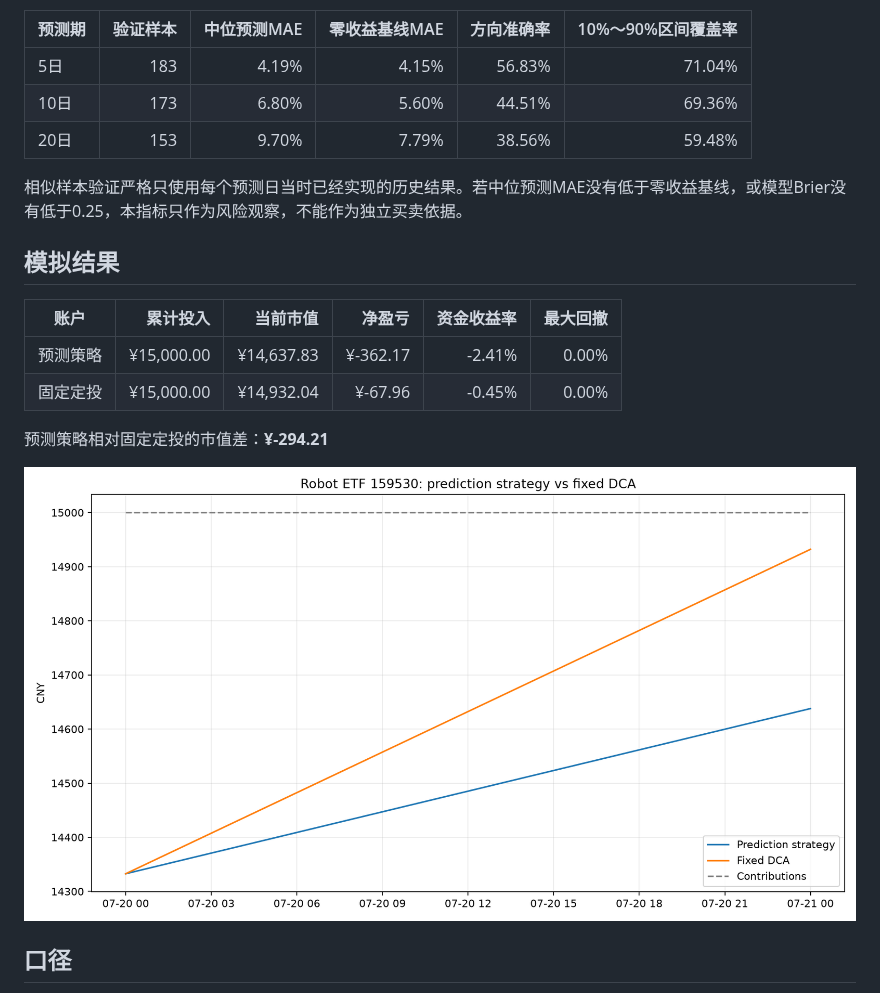
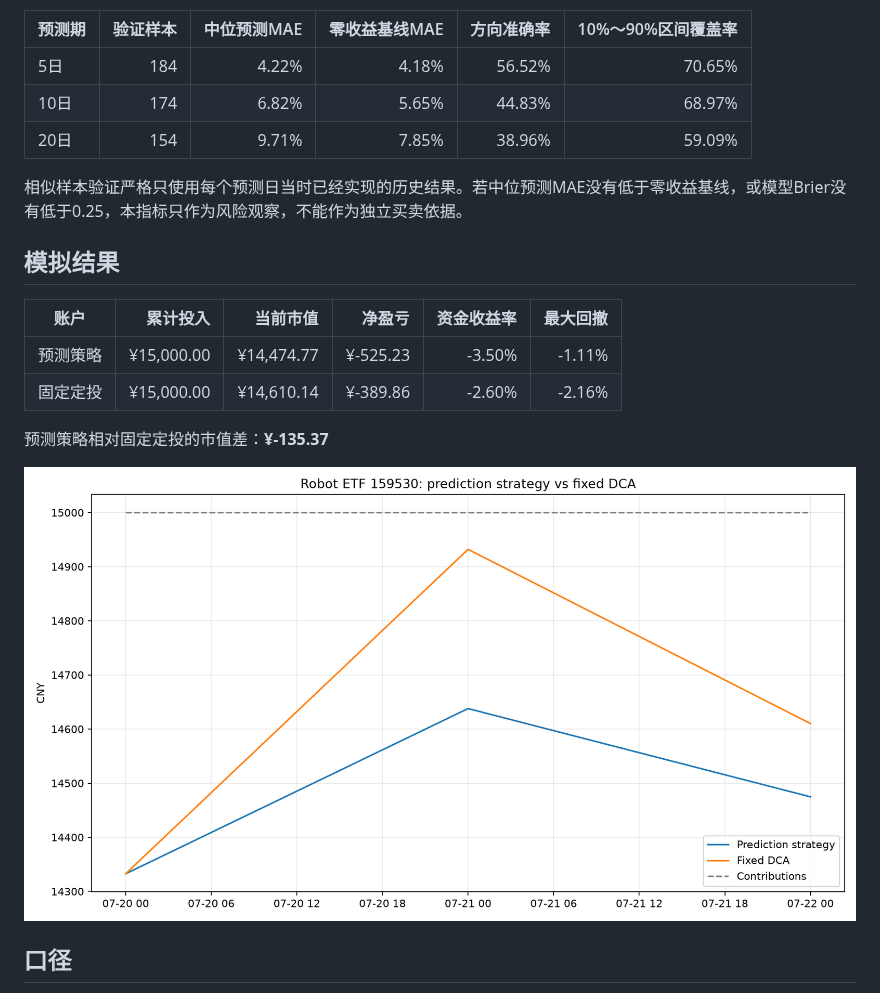
Before and after one commit to GCUeason/robot-quant, a Markdown page: reports/latest.md, the part around one of its changes. Drawn GitHub-style; pictures changed too: reports/performance.png.

```diff
--- a/reports/latest.md
+++ b/reports/latest.md
@@ -62,9 +62,9 @@
 
 | 预测期 | 验证样本 | 中位预测MAE | 零收益基线MAE | 方向准确率 | 10%～90%区间覆盖率 |
 |---|---:|---:|---:|---:|---:|
-| 5日 | 183 | 4.19% | 4.15% | 56.83% | 71.04% |
-| 10日 | 173 | 6.80% | 5.60% | 44.51% | 69.36% |
-| 20日 | 153 | 9.70% | 7.79% | 38.56% | 59.48% |
+| 5日 | 184 | 4.22% | 4.18% | 56.52% | 70.65% |
+| 10日 | 174 | 6.82% | 5.65% | 44.83% | 68.97% |
+| 20日 | 154 | 9.71% | 7.85% | 38.96% | 59.09% |
 
 相似样本验证严格只使用每个预测日当时已经实现的历史结果。若中位预测MAE没有低于零收益基线，或模型Brier没有低于0.25，本指标只作为风险观察，不能作为独立买卖依据。
 
@@ -72,10 +72,10 @@
 
 | 账户 | 累计投入 | 当前市值 | 净盈亏 | 资金收益率 | 最大回撤 |
 |---|---:|---:|---:|---:|---:|
-| 预测策略 | ¥15,000.00 | ¥14,637.83 | ¥-362.17 | -2.41% | 0.00% |
-| 固定定投 | ¥15,000.00 | ¥14,932.04 | ¥-67.96 | -0.45% | 0.00% |
+| 预测策略 | ¥15,000.00 | ¥14,474.77 | ¥-525.23 | -3.50% | -1.11% |
+| 固定定投 | ¥15,000.00 | ¥14,610.14 | ¥-389.86 | -2.60% | -2.16% |
 
-预测策略相对固定定投的市值差：**¥-294.21**
+预测策略相对固定定投的市值差：**¥-135.37**
 
 ![累计市值对比](performance.png)
 
```
Also changed, not shown: other parts of reports/latest.md (+19 -19 lines), 2 other files.
